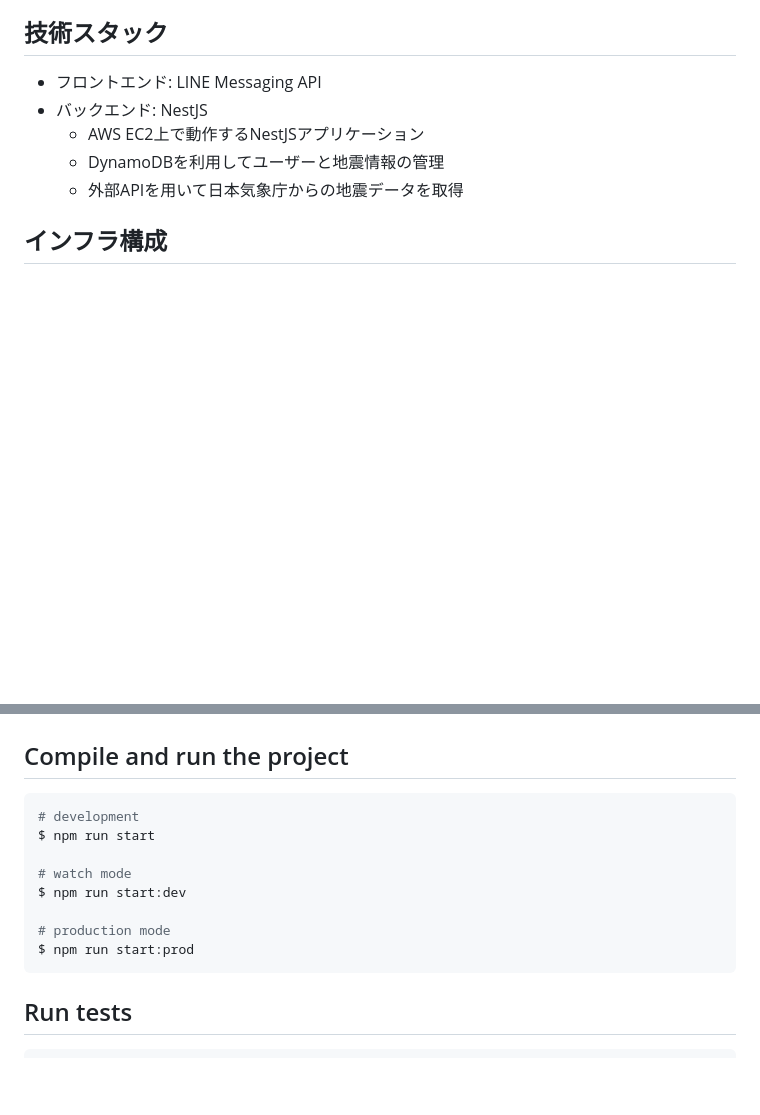
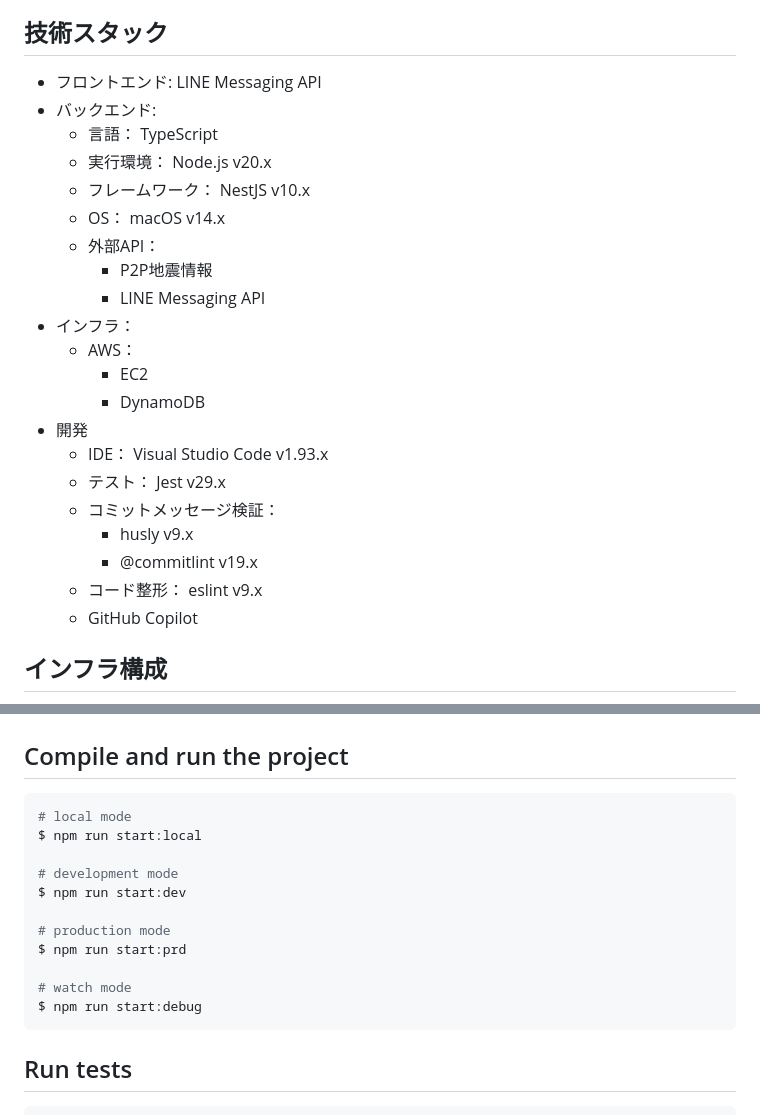
Before and after one commit to 24-105/line-quake-quick-alert, a Markdown page: README.md, 2 parts joined by grey strips. Drawn GitHub-style; blank space fills up the shorter version.

````diff
--- a/README.md
+++ b/README.md
@@ -44,10 +48,26 @@
 
 ## 技術スタック
 - フロントエンド: LINE Messaging API
-- バックエンド: NestJS
-  - AWS EC2上で動作するNestJSアプリケーション
-  - DynamoDBを利用してユーザーと地震情報の管理
-  - 外部APIを用いて日本気象庁からの地震データを取得
+- バックエンド:
+  - 言語： TypeScript
+  - 実行環境： Node.js v20.x
+  - フレームワーク： NestJS v10.x
+  - OS： macOS v14.x
+  - 外部API：
+    - P2P地震情報
+    - LINE Messaging API
+- インフラ：
+  - AWS：
+    - EC2
+    - DynamoDB
+- 開発
+  - IDE： Visual Studio Code v1.93.x
+  - テスト： Jest v29.x
+  - コミットメッセージ検証：
+    - husly v9.x
+    - @commitlint v19.x
+  - コード整形： eslint v9.x
+  - GitHub Copilot
 
 ## インフラ構成
 
@@ -126,14 +146,17 @@ $ docker-compose down
 
 ## Compile and run the project
 ```bash
-# development
-$ npm run start
+# local mode
+$ npm run start:local
 
-# watch mode
+# development mode
 $ npm run start:dev
 
 # production mode
-$ npm run start:prod
+$ npm run start:prd
+
+# watch mode
+$ npm run start:debug
 ```
 
 ## Run tests
````
Also changed, not shown: other parts of README.md (+4 -0 lines).
